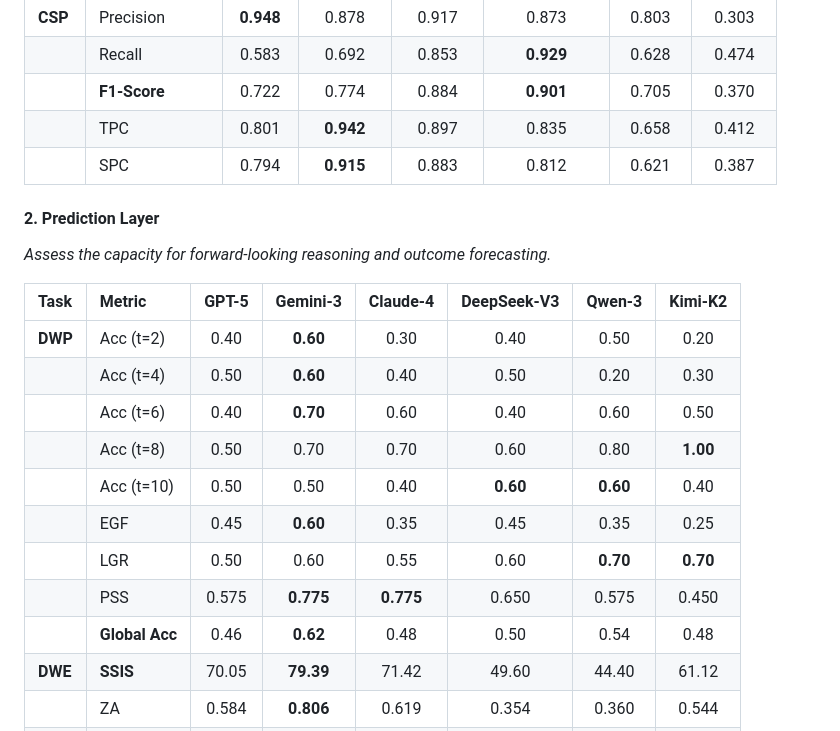
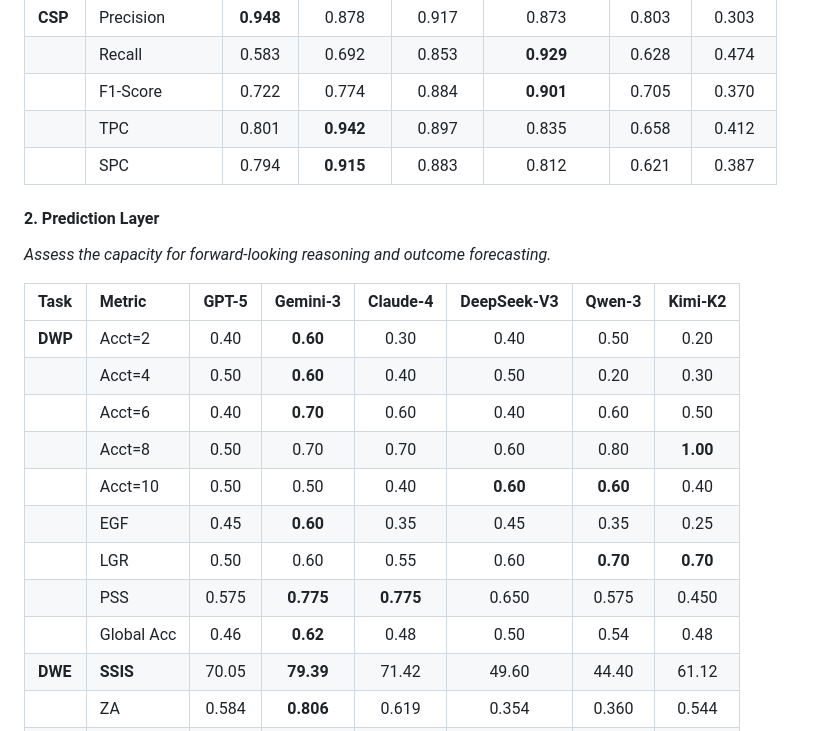
Before and after one commit to PlayeROnE-llh/SC2Cogbench, a Markdown page: README.md, the part around one of its changes. Drawn GitHub-style.

```diff
--- a/README.md
+++ b/README.md
@@ -95,7 +90,7 @@ Below is the complete breakdown of all **27 metrics** across the three cognitive
 | | T-Bias $\downarrow$ | **-62.85** | -94.75 | -225.3 | -202.7 | -134.5 | -188.5 |
 | **CSP** | Precision | **0.948** | 0.878 | 0.917 | 0.873 | 0.803 | 0.303 |
 | | Recall | 0.583 | 0.692 | 0.853 | **0.929** | 0.628 | 0.474 |
-| | **F1-Score** | 0.722 | 0.774 | 0.884 | **0.901** | 0.705 | 0.370 |
+| | F1-Score | 0.722 | 0.774 | 0.884 | **0.901** | 0.705 | 0.370 |
 | | TPC | 0.801 | **0.942** | 0.897 | 0.835 | 0.658 | 0.412 |
 | | SPC | 0.794 | **0.915** | 0.883 | 0.812 | 0.621 | 0.387 |
 
@@ -104,15 +99,15 @@ Below is the complete breakdown of all **27 metrics** across the three cognitive
 
 | Task | Metric | GPT-5 | Gemini-3 | Claude-4 | DeepSeek-V3 | Qwen-3 | Kimi-K2 |
 | :--- | :--- | :---: | :---: | :---: | :---: | :---: | :---: |
-| **DWP** | Acc (t=2) | 0.40 | **0.60** | 0.30 | 0.40 | 0.50 | 0.20 |
-| | Acc (t=4) | 0.50 | **0.60** | 0.40 | 0.50 | 0.20 | 0.30 |
-| | Acc (t=6) | 0.40 | **0.70** | 0.60 | 0.40 | 0.60 | 0.50 |
-| | Acc (t=8) | 0.50 | 0.70 | 0.70 | 0.60 | 0.80 | **1.00** |
-| | Acc (t=10) | 0.50 | 0.50 | 0.40 | **0.60** | **0.60** | 0.40 |
+| **DWP** | Acct=2 | 0.40 | **0.60** | 0.30 | 0.40 | 0.50 | 0.20 |
+| | Acct=4 | 0.50 | **0.60** | 0.40 | 0.50 | 0.20 | 0.30 |
+| | Acct=6 | 0.40 | **0.70** | 0.60 | 0.40 | 0.60 | 0.50 |
+| | Acct=8 | 0.50 | 0.70 | 0.70 | 0.60 | 0.80 | **1.00** |
+| | Acct=10 | 0.50 | 0.50 | 0.40 | **0.60** | **0.60** | 0.40 |
 | | EGF | 0.45 | **0.60** | 0.35 | 0.45 | 0.35 | 0.25 |
 | | LGR | 0.50 | 0.60 | 0.55 | 0.60 | **0.70** | **0.70** |
 | | PSS | 0.575 | **0.775** | **0.775** | 0.650 | 0.575 | 0.450 |
-| | **Global Acc** | 0.46 | **0.62** | 0.48 | 0.50 | 0.54 | 0.48 |
+| | Global Acc | 0.46 | **0.62** | 0.48 | 0.50 | 0.54 | 0.48 |
 | **DWE** | **SSIS** | 70.05 | **79.39** | 71.42 | 49.60 | 44.40 | 61.12 |
 | | ZA | 0.584 | **0.806** | 0.619 | 0.354 | 0.360 | 0.544 |
 | | FA | **0.90** | **0.90** | **0.90** | 0.60 | 0.50 | 0.70 |
```
Also changed, not shown: other parts of README.md (+7 -12 lines).
